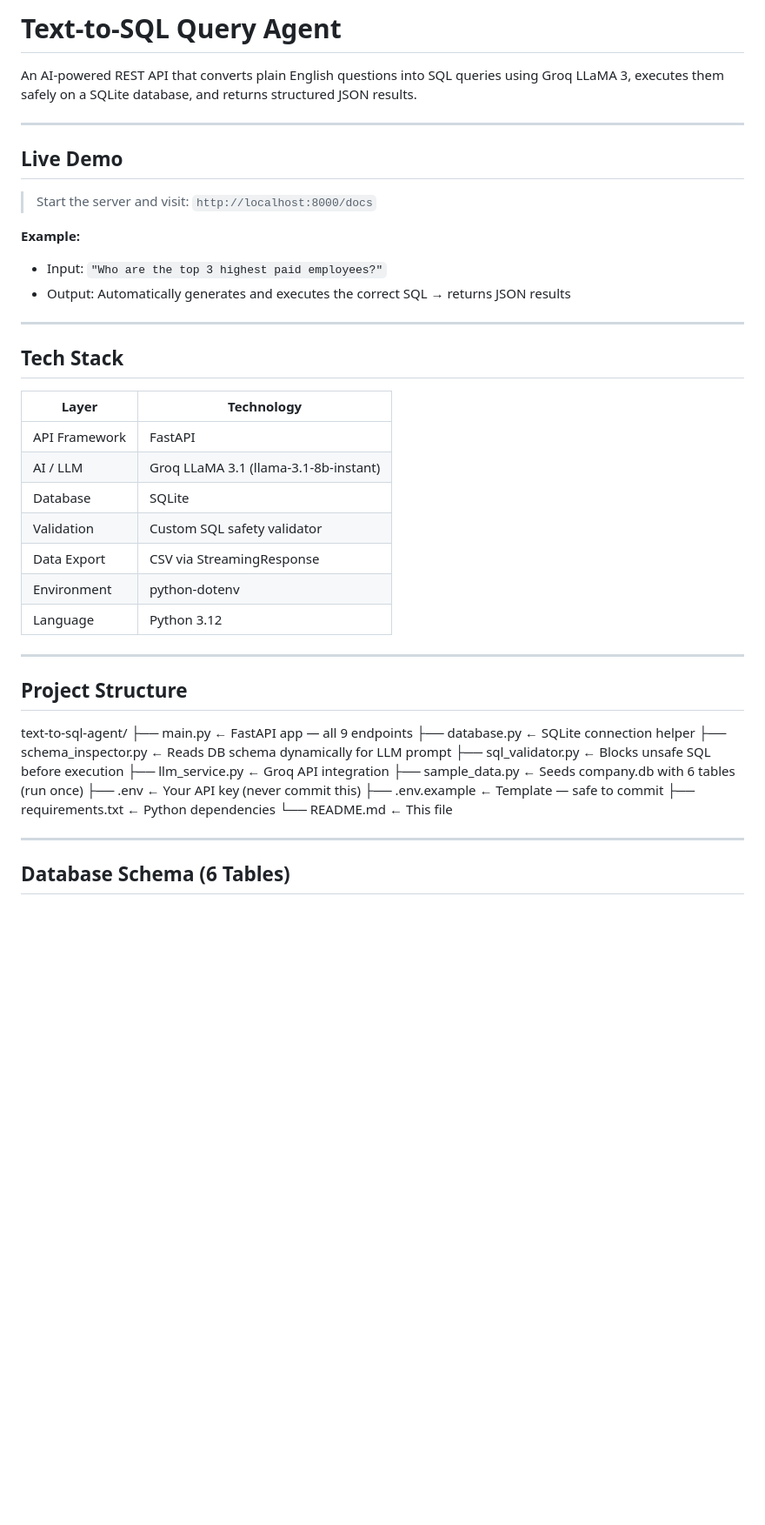
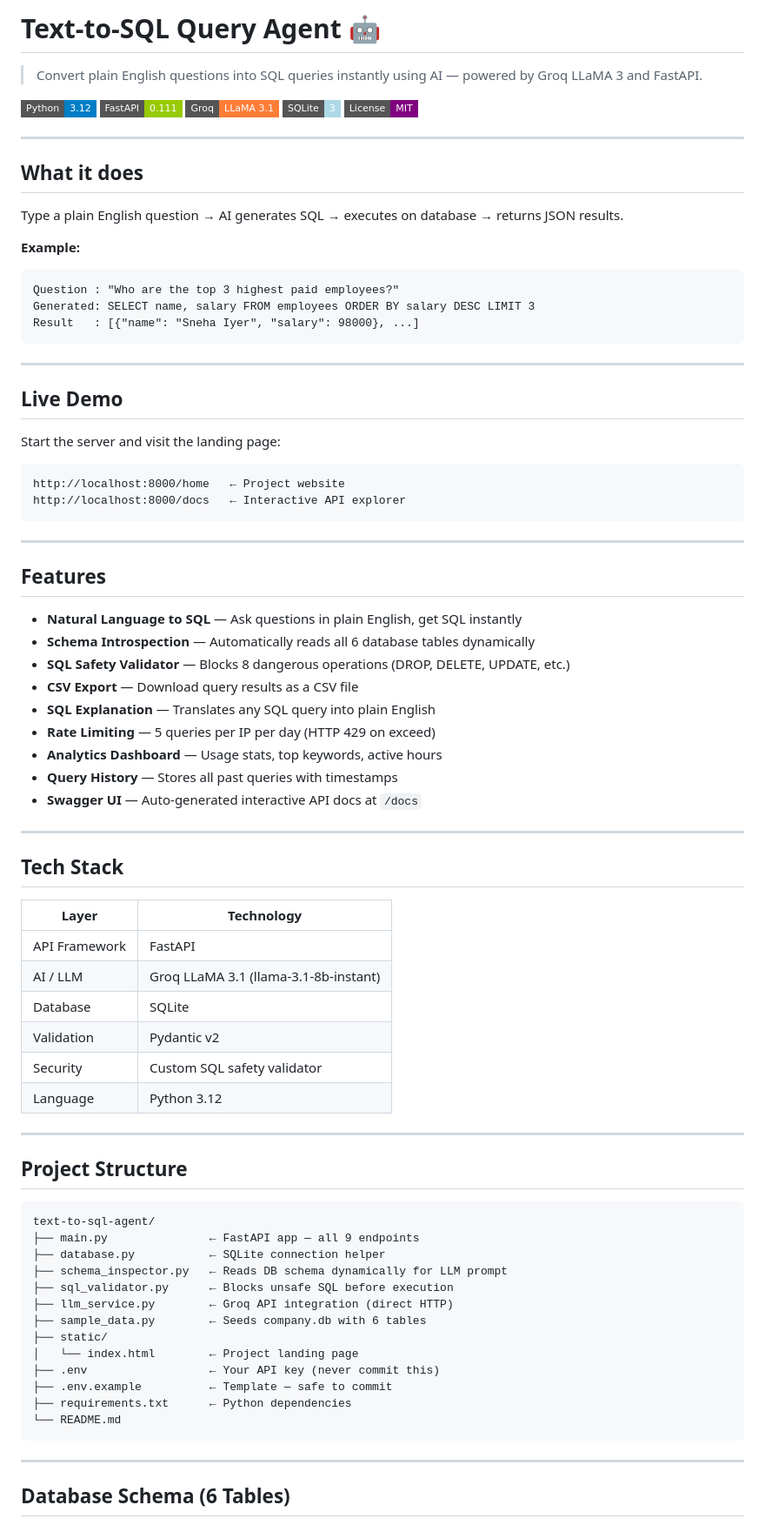
Before and after one commit to Praveen-bhadakambi/text-to-sql-agent, a Markdown page: README.md, the part around one of its changes. Shown at 87% size. GitHub-like rendering; badges without logos; blank space fills up the shorter version.

````diff
--- a/README.md
+++ b/README.md
@@ -1,16 +1,50 @@
-# Text-to-SQL Query Agent
+# Text-to-SQL Query Agent 🤖
 
-An AI-powered REST API that converts plain English questions into SQL queries using Groq LLaMA 3, executes them safely on a SQLite database, and returns structured JSON results.
+> Convert plain English questions into SQL queries instantly using AI — powered by Groq LLaMA 3 and FastAPI.
+
+![Python](https://img.shields.io/badge/Python-3.12-blue?style=flat-square&logo=python)
+![FastAPI](https://img.shields.io/badge/FastAPI-0.111-green?style=flat-square&logo=fastapi)
+![Groq](https://img.shields.io/badge/Groq-LLaMA%203.1-orange?style=flat-square)
+![SQLite](https://img.shields.io/badge/SQLite-3-lightblue?style=flat-square&logo=sqlite)
+![License](https://img.shields.io/badge/License-MIT-purple?style=flat-square)
+
+---
+
+## What it does
+
+Type a plain English question → AI generates SQL → executes on database → returns JSON results.
+
+**Example:**
+```
+Question : "Who are the top 3 highest paid employees?"
+Generated: SELECT name, salary FROM employees ORDER BY salary DESC LIMIT 3
+Result   : [{"name": "Sneha Iyer", "salary": 98000}, ...]
+```
 
 ---
 
 ## Live Demo
 
-> Start the server and visit: `http://localhost:8000/docs`
+Start the server and visit the landing page:
 
-**Example:**
-- Input: `"Who are the top 3 highest paid employees?"`
-- Output: Automatically generates and executes the correct SQL → returns JSON results
+```
+http://localhost:8000/home   ← Project website
+http://localhost:8000/docs   ← Interactive API explorer
+```
+
+---
+
+## Features
+
+- **Natural Language to SQL** — Ask questions in plain English, get SQL instantly
+- **Schema Introspection** — Automatically reads all 6 database tables dynamically
+- **SQL Safety Validator** — Blocks 8 dangerous operations (DROP, DELETE, UPDATE, etc.)
+- **CSV Export** — Download query results as a CSV file
+- **SQL Explanation** — Translates any SQL query into plain English
+- **Rate Limiting** — 5 queries per IP per day (HTTP 429 on exceed)
+- **Analytics Dashboard** — Usage stats, top keywords, active hours
+- **Query History** — Stores all past queries with timestamps
+- **Swagger UI** — Auto-generated interactive API docs at `/docs`
 
 ---
 
@@ -21,27 +55,29 @@ An AI-powered REST API that converts plain English questions into SQL queries us
 | API Framework | FastAPI |
 | AI / LLM | Groq LLaMA 3.1 (llama-3.1-8b-instant) |
 | Database | SQLite |
-| Validation | Custom SQL safety validator |
-| Data Export | CSV via StreamingResponse |
-| Environment | python-dotenv |
+| Validation | Pydantic v2 |
+| Security | Custom SQL safety validator |
 | Language | Python 3.12 |
 
 ---
 
 ## Project Structure
 
+```
 text-to-sql-agent/
-├── main.py ← FastAPI app — all 9 endpoints
-├── database.py ← SQLite connection helper
-├── schema_inspector.py ← Reads DB schema dynamically for LLM prompt
-├── sql_validator.py ← Blocks unsafe SQL before execution
-├── llm_service.py ← Groq API integration
-├── sample_data.py ← Seeds company.db with 6 tables (run once)
-├── .env ← Your API key (never commit this)
-├── .env.example ← Template — safe to commit
-├── requirements.txt ← Python dependencies
-└── README.md ← This file
-
+├── main.py               ← FastAPI app — all 9 endpoints
+├── database.py           ← SQLite connection helper
+├── schema_inspector.py   ← Reads DB schema dynamically for LLM prompt
+├── sql_validator.py      ← Blocks unsafe SQL before execution
+├── llm_service.py        ← Groq API integration (direct HTTP)
+├── sample_data.py        ← Seeds company.db with 6 tables
+├── static/
+│   └── index.html        ← Project landing page
+├── .env                  ← Your API key (never commit this)
+├── .env.example          ← Template — safe to commit
+├── requirements.txt      ← Python dependencies
+└── README.md
+```
 
 ---
 
````
Also changed, not shown: other parts of README.md (+66 -60 lines).
